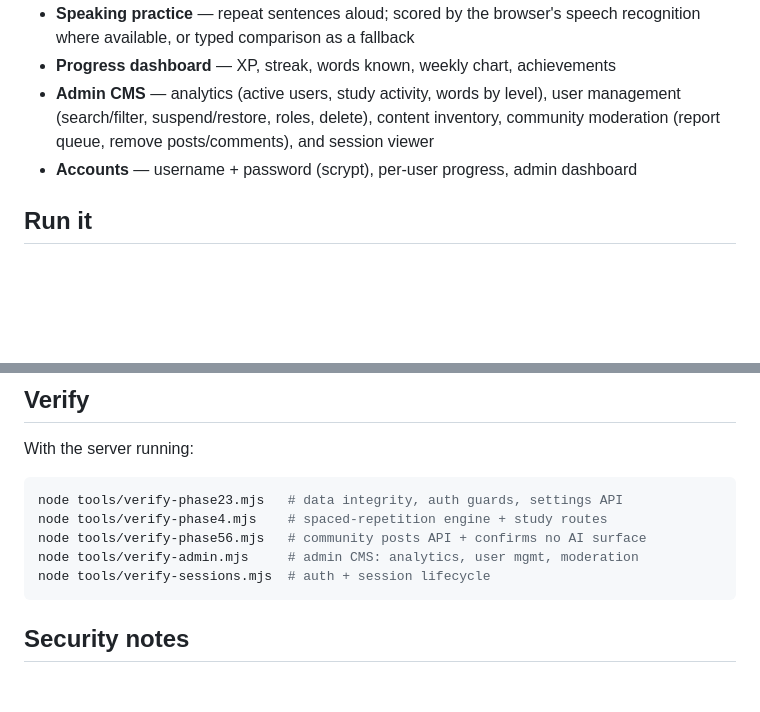
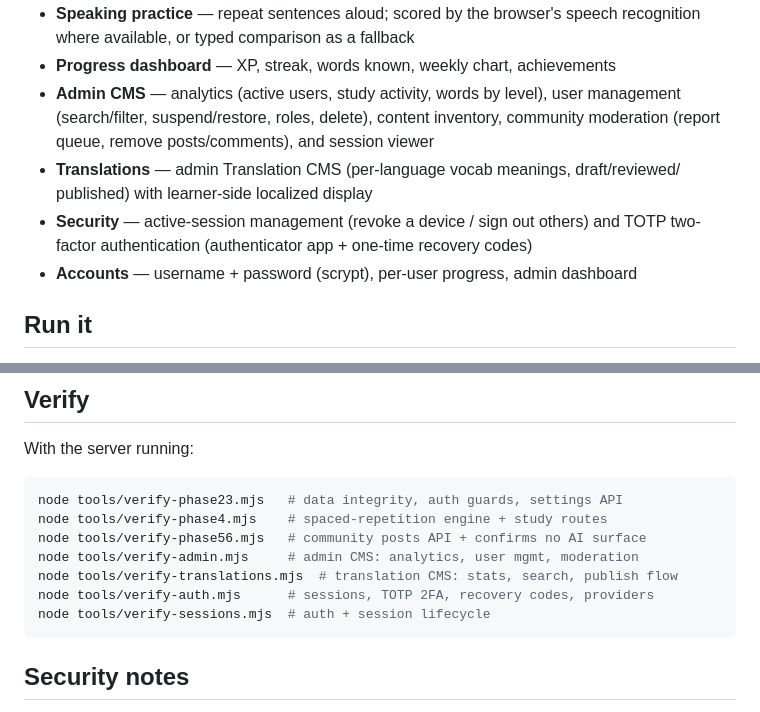
Before and after one commit to ISI0007/learnChines, a Markdown page: README.md, 2 parts joined by grey strips. Rendered like a GitHub page; blank space fills up the shorter version.

Commit message:
docs: README lists auth smoke test + security/translations features

````diff
--- a/README.md
+++ b/README.md
@@ -23,6 +23,10 @@ internet needed.**
 - **Admin CMS** — analytics (active users, study activity, words by level), user
   management (search/filter, suspend/restore, roles, delete), content inventory,
   community moderation (report queue, remove posts/comments), and session viewer
+- **Translations** — admin Translation CMS (per-language vocab meanings, draft/reviewed/
+  published) with learner-side localized display
+- **Security** — active-session management (revoke a device / sign out others) and
+  TOTP two-factor authentication (authenticator app + one-time recovery codes)
 - **Accounts** — username + password (scrypt), per-user progress, admin dashboard
 
 ## Run it
@@ -71,6 +75,8 @@ node tools/verify-phase23.mjs   # data integrity, auth guards, settings API
 node tools/verify-phase4.mjs    # spaced-repetition engine + study routes
 node tools/verify-phase56.mjs   # community posts API + confirms no AI surface
 node tools/verify-admin.mjs     # admin CMS: analytics, user mgmt, moderation
+node tools/verify-translations.mjs  # translation CMS: stats, search, publish flow
+node tools/verify-auth.mjs      # sessions, TOTP 2FA, recovery codes, providers
 node tools/verify-sessions.mjs  # auth + session lifecycle
 ```
 
````
